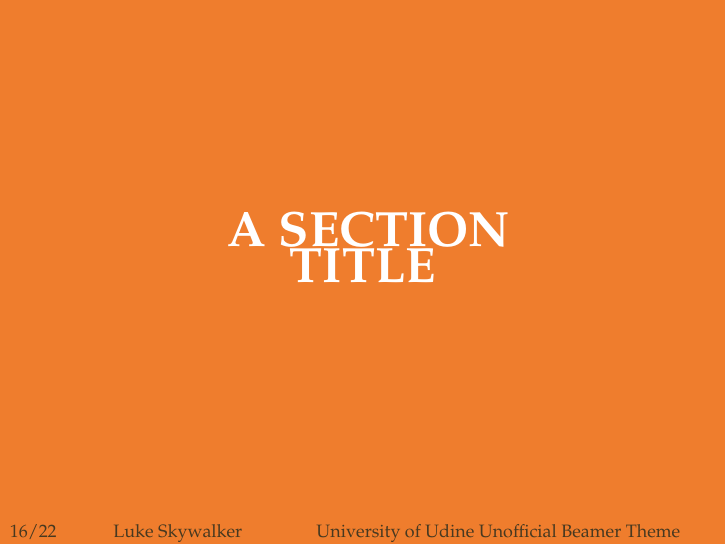
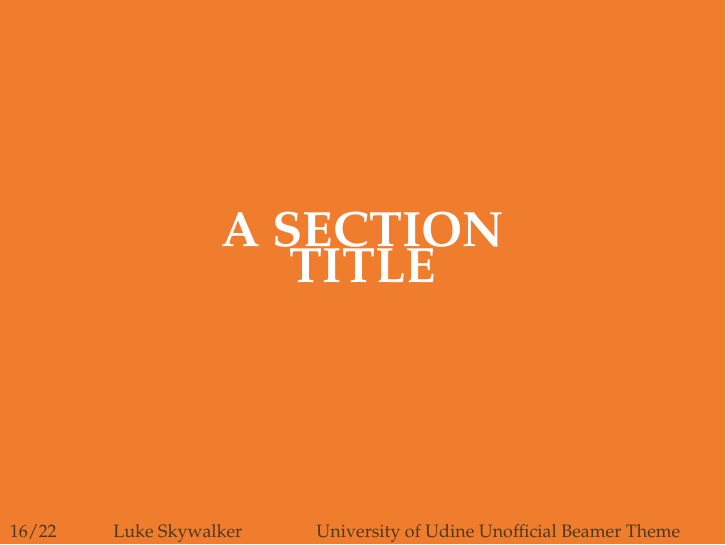
Before and after one commit to basaldella/beamerthemeuniud, LaTeX slides (main.tex, which reads beamerthemeuniud.sty): page 18 of 24. Compiled offline with pdfLaTeX.

Commit message:
Bug fixes: - Framecard text is now centered - Publication list authors are now always listed as "name, surname"

```diff
--- a/beamerthemeuniud.sty
+++ b/beamerthemeuniud.sty
@@ -59,17 +59,16 @@
 %%%%%	~Frame with huge centered text~		%%%%%
 %%%%%										%%%%%
 \newcommand{\framecard}[2][UniOrange]{
-
-    {\setbeamercolor{background canvas}{bg=#1}
-      \begin{frame}[plain]
-        \vfill
-        \begin{center}
-          {\color{white}\Huge\textbf{
-            {#2}
-          }}
-        \end{center}
-        \vfill
-      \end{frame}
+    {\setbeamercolor{background canvas}{bg=#1}%
+      \begin{frame}[plain]%
+        \vfill%
+        \begin{center}%
+          {\color{white}\Huge\textbf{%
+            {#2}%
+          }}%
+        \end{center}%
+        \vfill%
+      \end{frame}%
   }
 }
 
--- a/main.tex
+++ b/main.tex
@@ -26,6 +26,11 @@
 %%% Bibliography
 \usepackage[style=authoryear,backend=biber]{biblatex}
 \addbibresource{bibliography.bib}
+
+% Author names in publication list are consistent
+% i.e. name1 surname1, name2 surname2
+% See https://tex.stackexchange.com/questions/106914/biblatex-does-not-reverse-the-first-and-last-names-of-the-second-author
+\DeclareNameAlias{author}{first-last}
 
 %%% Suppress biblatex annoying warning
 \usepackage{silence}
```
